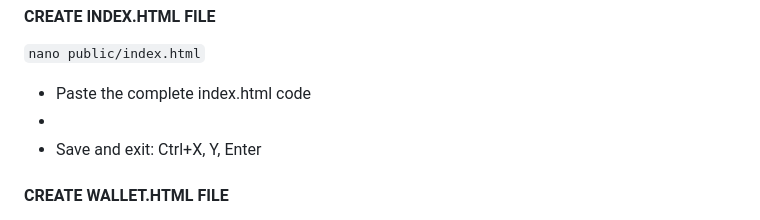
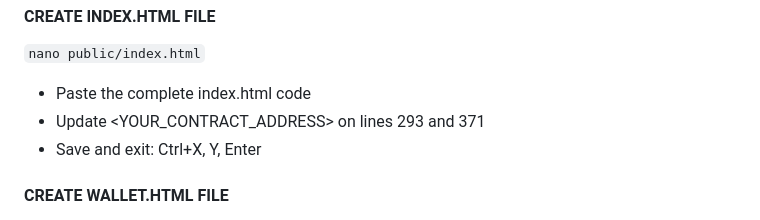
Before and after one commit to slowafk/ERC1155-asset-verification-discord-bot-for-monad-testnet, a Markdown page: README.md, the part around the change. Drawn GitHub-style.

````diff
--- a/README.md
+++ b/README.md
@@ -116,7 +116,7 @@ cd ~/discord-nft-bot
 #### CREATE INDEX.HTML FILE
 ```nano public/index.html```
 - Paste the complete index.html code
--
+- Update <YOUR_CONTRACT_ADDRESS> on lines 293 and 371
 - Save and exit: Ctrl+X, Y, Enter
 
 #### CREATE WALLET.HTML FILE
````
